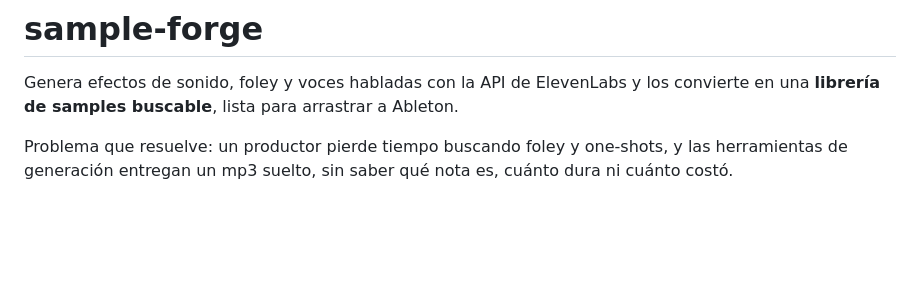
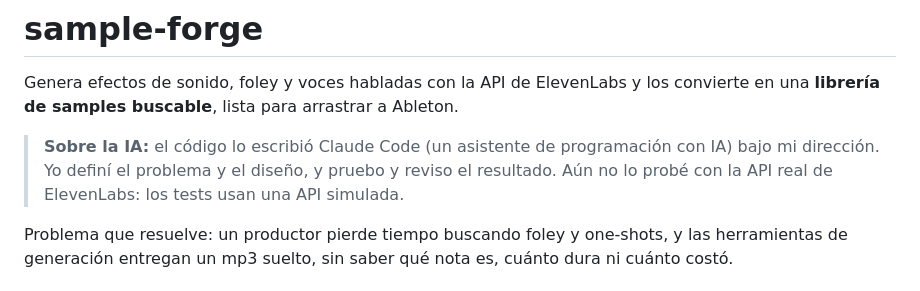
Before and after one commit to francobrida/sample-forge, a Markdown page: README.md, the part around the change. Rendered like a GitHub page; blank space fills up the shorter version.

Commit message:
README: note AI assistance and current testing status

```diff
--- a/README.md
+++ b/README.md
@@ -1,6 +1,8 @@
 # sample-forge
 
 Genera efectos de sonido, foley y voces habladas con la API de ElevenLabs y los convierte en una **librería de samples buscable**, lista para arrastrar a Ableton.
+
+> **Sobre la IA:** el código lo escribió Claude Code (un asistente de programación con IA) bajo mi dirección. Yo definí el problema y el diseño, y pruebo y reviso el resultado. Aún no lo probé con la API real de ElevenLabs: los tests usan una API simulada.
 
 Problema que resuelve: un productor pierde tiempo buscando foley y one-shots, y las herramientas de generación entregan un mp3 suelto, sin saber qué nota es, cuánto dura ni cuánto costó.
 
```
